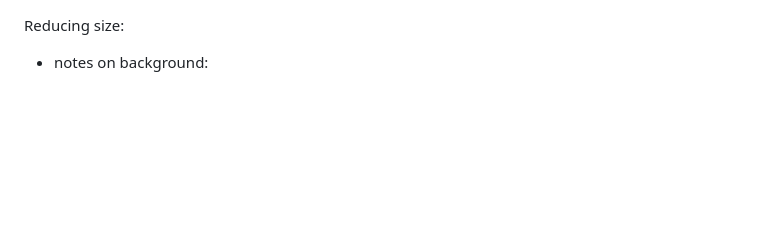
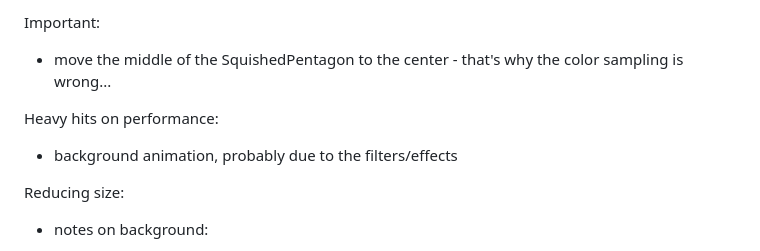
Before and after one commit to gheja/js13k2026, a Markdown page: NOTES.md, the part around the change. Rendered like a GitHub page; blank space fills up the shorter version.

Commit message:
Updated notes

```diff
--- a/NOTES.md
+++ b/NOTES.md
@@ -1,3 +1,9 @@
+Important:
+  - move the middle of the SquishedPentagon to the center - that's why the color sampling is wrong...
+
+Heavy hits on performance:
+  - background animation, probably due to the filters/effects
+
 Reducing size:
   - notes on background:
     - handling the SVG in JS by DOM is probably really wasteful -- should be string
```
